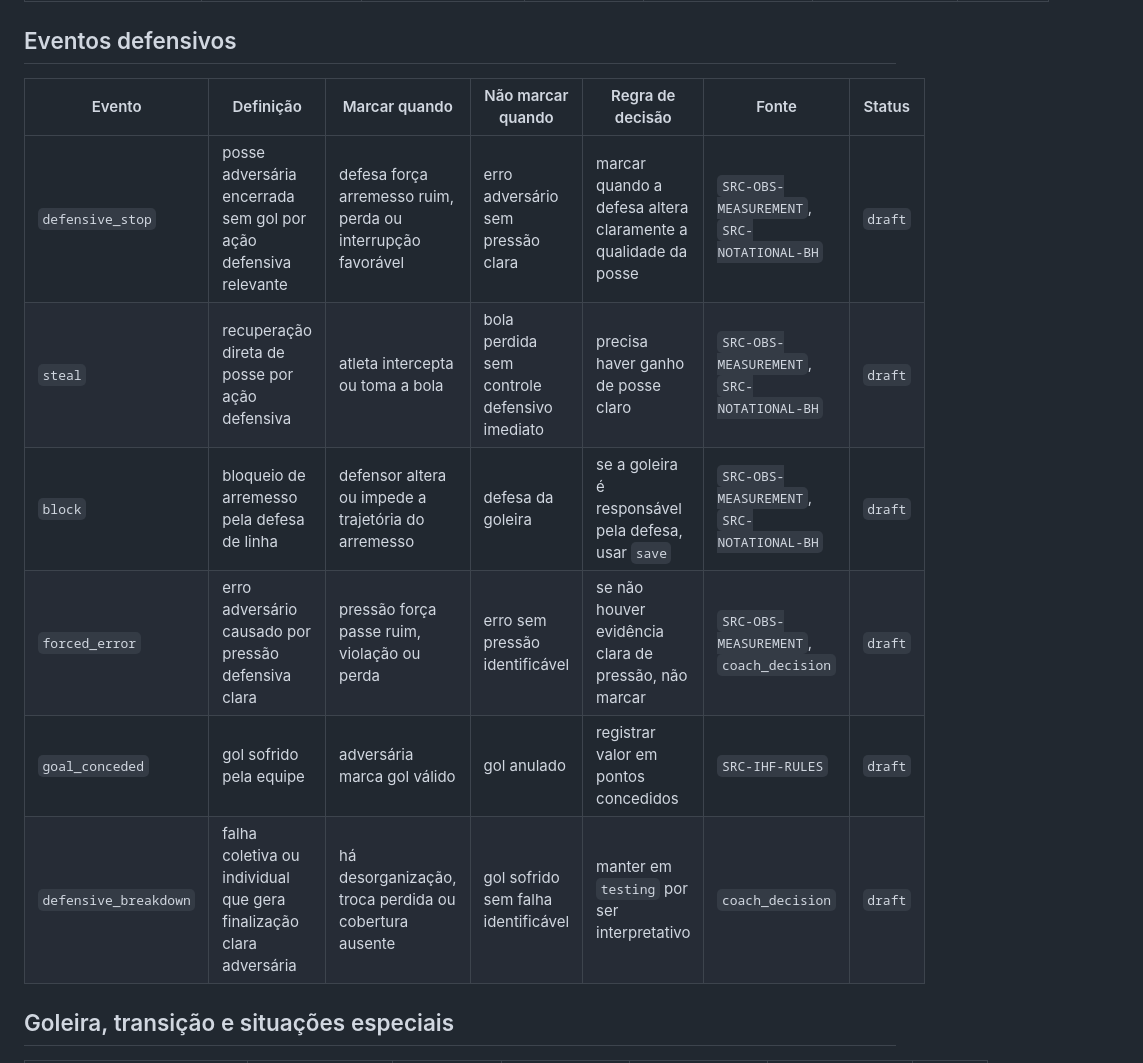
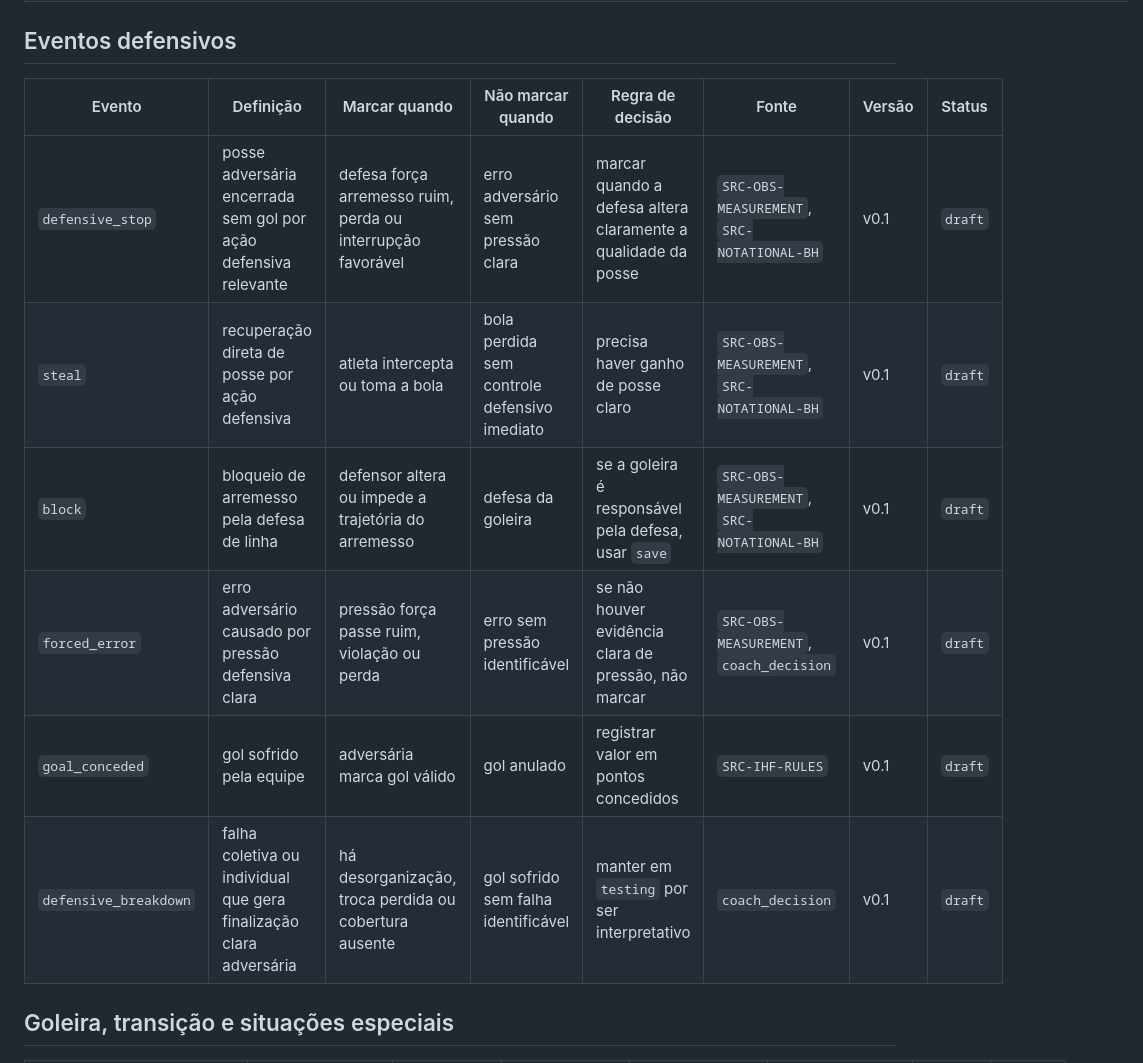
Before and after one commit to Davisermenho/scoutpraia, a Markdown page: docs/taxonomy_dictionary.md, the part around one of its changes. GitHub-like rendering.

```diff
--- a/docs/taxonomy_dictionary.md
+++ b/docs/taxonomy_dictionary.md
@@ -54,14 +54,14 @@ Um evento só entra em KPI final quando tiver definição operacional e passar p
 
 ## Eventos defensivos
 
-| Evento | Definição | Marcar quando | Não marcar quando | Regra de decisão | Fonte | Status |
-| --- | --- | --- | --- | --- | --- | --- |
-| `defensive_stop` | posse adversária encerrada sem gol por ação defensiva relevante | defesa força arremesso ruim, perda ou interrupção favorável | erro adversário sem pressão clara | marcar quando a defesa altera claramente a qualidade da posse | `SRC-OBS-MEASUREMENT`, `SRC-NOTATIONAL-BH` | `draft` |
-| `steal` | recuperação direta de posse por ação defensiva | atleta intercepta ou toma a bola | bola perdida sem controle defensivo imediato | precisa haver ganho de posse claro | `SRC-OBS-MEASUREMENT`, `SRC-NOTATIONAL-BH` | `draft` |
-| `block` | bloqueio de arremesso pela defesa de linha | defensor altera ou impede a trajetória do arremesso | defesa da goleira | se a goleira é responsável pela defesa, usar `save` | `SRC-OBS-MEASUREMENT`, `SRC-NOTATIONAL-BH` | `draft` |
-| `forced_error` | erro adversário causado por pressão defensiva clara | pressão força passe ruim, violação ou perda | erro sem pressão identificável | se não houver evidência clara de pressão, não marcar | `SRC-OBS-MEASUREMENT`, `coach_decision` | `draft` |
-| `goal_conceded` | gol sofrido pela equipe | adversária marca gol válido | gol anulado | registrar valor em pontos concedidos | `SRC-IHF-RULES` | `draft` |
-| `defensive_breakdown` | falha coletiva ou individual que gera finalização clara adversária | há desorganização, troca perdida ou cobertura ausente | gol sofrido sem falha identificável | manter em `testing` por ser interpretativo | `coach_decision` | `draft` |
+| Evento | Definição | Marcar quando | Não marcar quando | Regra de decisão | Fonte | Versão | Status |
+| --- | --- | --- | --- | --- | --- | --- | --- |
+| `defensive_stop` | posse adversária encerrada sem gol por ação defensiva relevante | defesa força arremesso ruim, perda ou interrupção favorável | erro adversário sem pressão clara | marcar quando a defesa altera claramente a qualidade da posse | `SRC-OBS-MEASUREMENT`, `SRC-NOTATIONAL-BH` | v0.1 | `draft` |
+| `steal` | recuperação direta de posse por ação defensiva | atleta intercepta ou toma a bola | bola perdida sem controle defensivo imediato | precisa haver ganho de posse claro | `SRC-OBS-MEASUREMENT`, `SRC-NOTATIONAL-BH` | v0.1 | `draft` |
+| `block` | bloqueio de arremesso pela defesa de linha | defensor altera ou impede a trajetória do arremesso | defesa da goleira | se a goleira é responsável pela defesa, usar `save` | `SRC-OBS-MEASUREMENT`, `SRC-NOTATIONAL-BH` | v0.1 | `draft` |
+| `forced_error` | erro adversário causado por pressão defensiva clara | pressão força passe ruim, violação ou perda | erro sem pressão identificável | se não houver evidência clara de pressão, não marcar | `SRC-OBS-MEASUREMENT`, `coach_decision` | v0.1 | `draft` |
+| `goal_conceded` | gol sofrido pela equipe | adversária marca gol válido | gol anulado | registrar valor em pontos concedidos | `SRC-IHF-RULES` | v0.1 | `draft` |
+| `defensive_breakdown` | falha coletiva ou individual que gera finalização clara adversária | há desorganização, troca perdida ou cobertura ausente | gol sofrido sem falha identificável | manter em `testing` por ser interpretativo | `coach_decision` | v0.1 | `draft` |
 
 ## Goleira, transição e situações especiais
 
```
Also changed, not shown: other parts of docs/taxonomy_dictionary.md (+29 -29 lines), docs/evidence_matrix.md (+17 -11 lines), docs/validation_protocol.md (+28 -0 lines).
